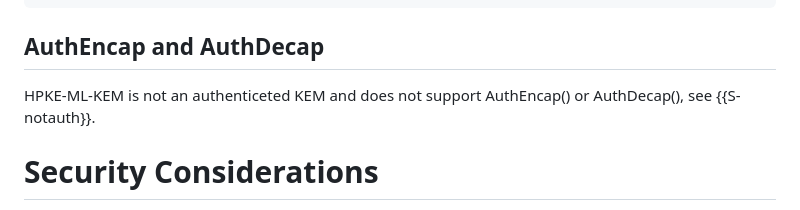
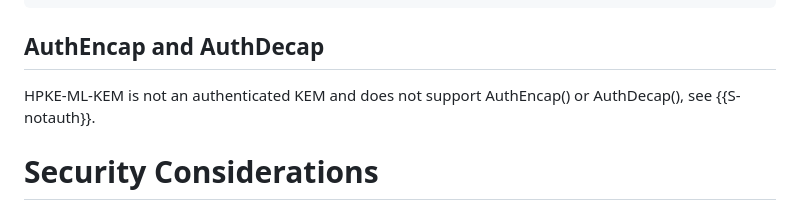
Before and after one commit to dconnolly/draft-connolly-cfrg-hpke-mlkem, a Markdown page: draft-connolly-cfrg-hpke-mlkem.md, the part around the change. Rendered like a GitHub page.

Commit message:
typo (#4)

```diff
--- a/draft-connolly-cfrg-hpke-mlkem.md
+++ b/draft-connolly-cfrg-hpke-mlkem.md
@@ -119,7 +119,7 @@ def Decap(enc, skR):
 
 ## AuthEncap and AuthDecap
 
-HPKE-ML-KEM is not an authenticeted KEM and does not support AuthEncap()
+HPKE-ML-KEM is not an authenticated KEM and does not support AuthEncap()
 or AuthDecap(), see {{S-notauth}}.
 
 # Security Considerations
```
